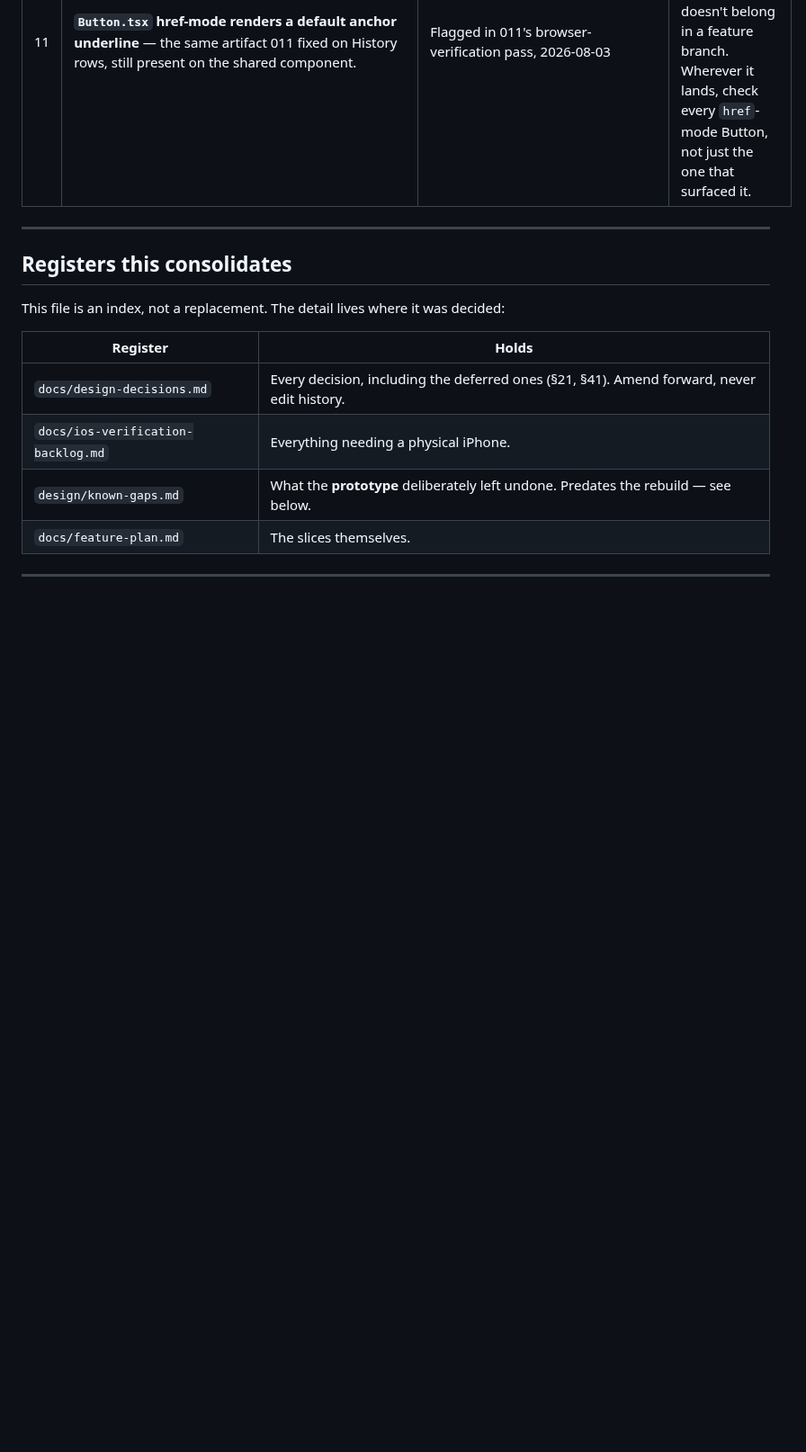
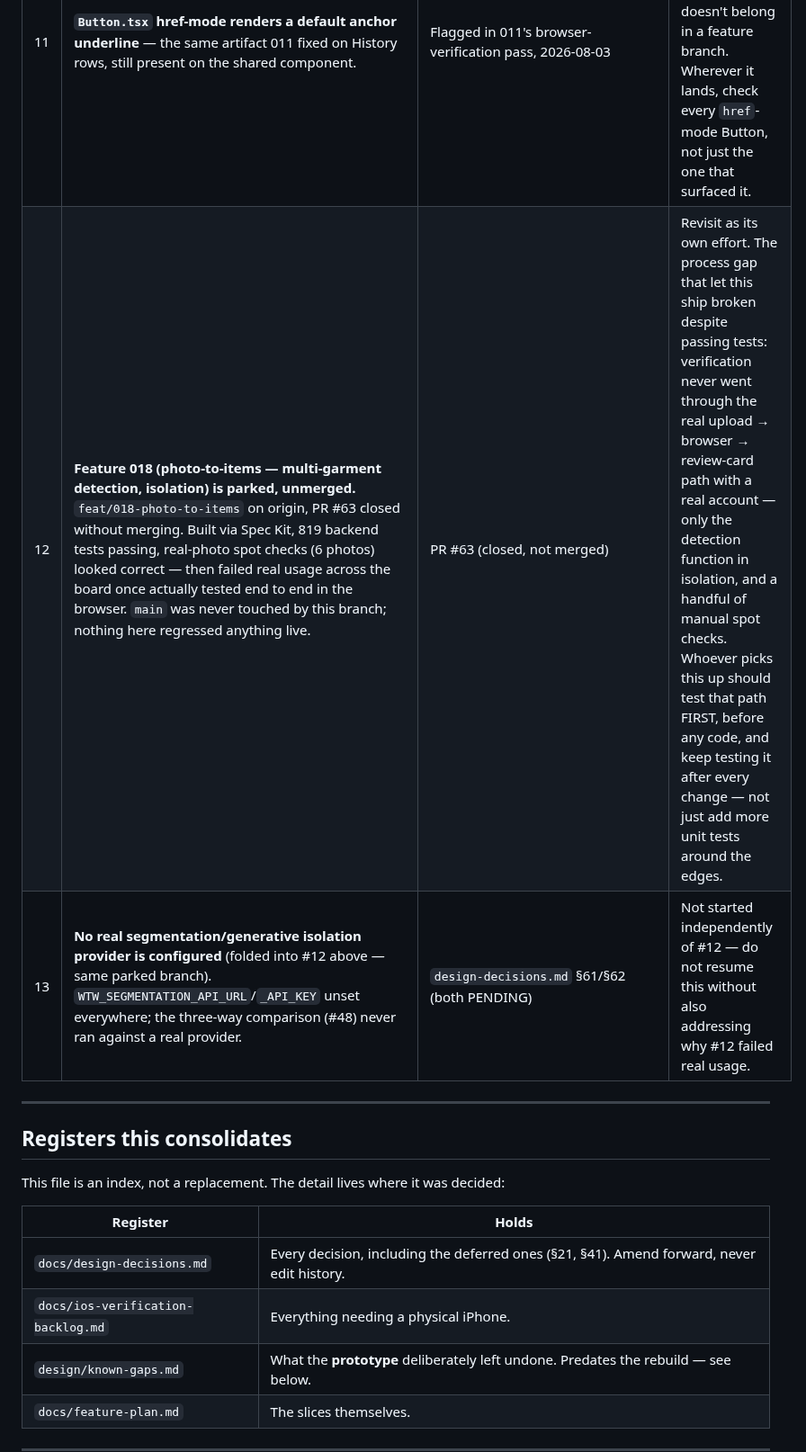
Before and after one commit to fatemenajafi135/what-to-wear, a Markdown page: docs/deferred-work.md, the part around the change. Shown at 90% size. Rendered like a GitHub page; blank space fills up the shorter version.

Commit message:
docs: feature 018 parked — real-usage testing failed after tests passed
feat/018-photo-to-items is not merging. Passed CI, 819 backend tests, and my
own spot checks against 6 real photos — then failed real usage across the
board once actually driven through the browser.

main is untouched; nothing here was ever merged. Recorded as rows 12/13 in
deferred-work.md rather than deleted, so the branch and the reason it stalled
aren't lost. The process gap worth naming for whoever resumes this: nothing,
including my own review, tested the real upload -> browser -> review-card
path before now — only the detection function in isolation and a handful of
manual checks. That should be step one next time, not a final check.

Co-Authored-By: Claude Opus 5 <noreply@anthropic.com>

```diff
--- a/docs/deferred-work.md
+++ b/docs/deferred-work.md
@@ -32,6 +32,8 @@ Same purpose as `ios-verification-backlog.md`, which says it best: this file exi
 | 9 | **Full RTL** — logical properties are already used throughout, but mirroring is unverified and numerals/typeface choices are unresolved. | `known-gaps.md` §0.5 | Deferred by design, with the groundwork deliberately laid. |
 | 10 | **iOS behaviour is built blind** — 24 items awaiting a physical iPhone. | `ios-verification-backlog.md` | Blocked on hardware, not on a decision. |
 | 11 | **`Button.tsx` href-mode renders a default anchor underline** — the same artifact 011 fixed on History rows, still present on the shared component. | Flagged in 011's browser-verification pass, 2026-08-03 | Correctly left out of 011: a cross-cutting change to a widely-used component doesn't belong in a feature branch. Wherever it lands, check every `href`-mode Button, not just the one that surfaced it. |
+| 12 | **Feature 018 (photo-to-items — multi-garment detection, isolation) is parked, unmerged.** `feat/018-photo-to-items` on origin, PR #63 closed without merging. Built via Spec Kit, 819 backend tests passing, real-photo spot checks (6 photos) looked correct — then failed real usage across the board once actually tested end to end in the browser. `main` was never touched by this branch; nothing here regressed anything live. | PR #63 (closed, not merged) | Revisit as its own effort. The process gap that let this ship broken despite passing tests: verification never went through the real upload → browser → review-card path with a real account — only the detection function in isolation, and a handful of manual spot checks. Whoever picks this up should test that path FIRST, before any code, and keep testing it after every change — not just add more unit tests around the edges. |
+| 13 | **No real segmentation/generative isolation provider is configured** (folded into #12 above — same parked branch). `WTW_SEGMENTATION_API_URL`/`_API_KEY` unset everywhere; the three-way comparison (#48) never ran against a real provider. | `design-decisions.md` §61/§62 (both PENDING) | Not started independently of #12 — do not resume this without also addressing why #12 failed real usage. |
 
 ---
 
```
